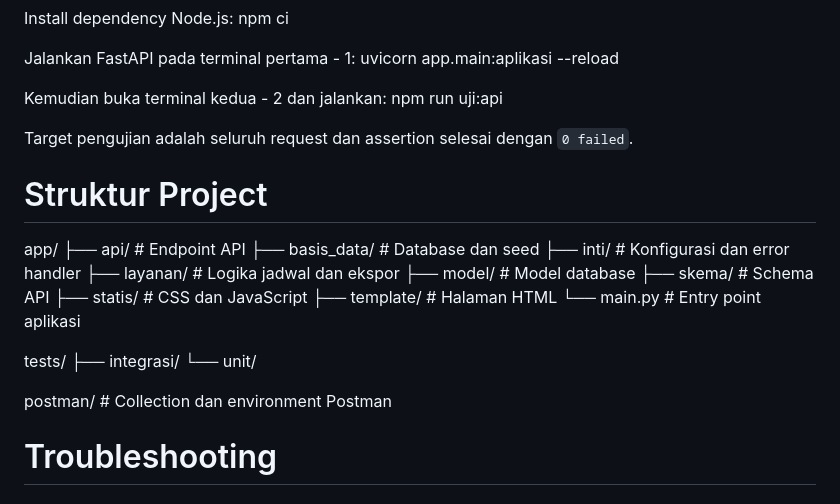
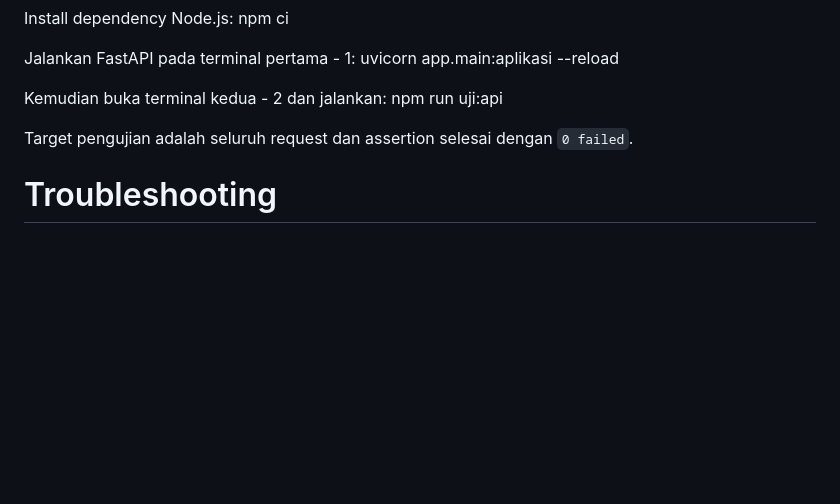
Before and after one commit to raafllyy/sistem-penjadwalan-shift-karyawan, a Markdown page: README.md, the part around the change. Rendered like a GitHub page; blank space fills up the shorter version.

Commit message:
Remove project structure details from README
Removed project structure section from README.

```diff
--- a/README.md
+++ b/README.md
@@ -135,25 +135,6 @@ Kemudian buka terminal kedua - 2 dan jalankan:
 
 Target pengujian adalah seluruh request dan assertion selesai dengan `0 failed`.
 
-# Struktur Project
-
-app/
-├── api/          # Endpoint API
-├── basis_data/   # Database dan seed
-├── inti/         # Konfigurasi dan error handler
-├── layanan/      # Logika jadwal dan ekspor
-├── model/        # Model database
-├── skema/        # Schema API
-├── statis/       # CSS dan JavaScript
-├── template/     # Halaman HTML
-└── main.py       # Entry point aplikasi
-
-tests/
-├── integrasi/
-└── unit/
-
-postman/          # Collection dan environment Postman
-
 # Troubleshooting
 
 ### Port 8000 sudah digunakan
```
